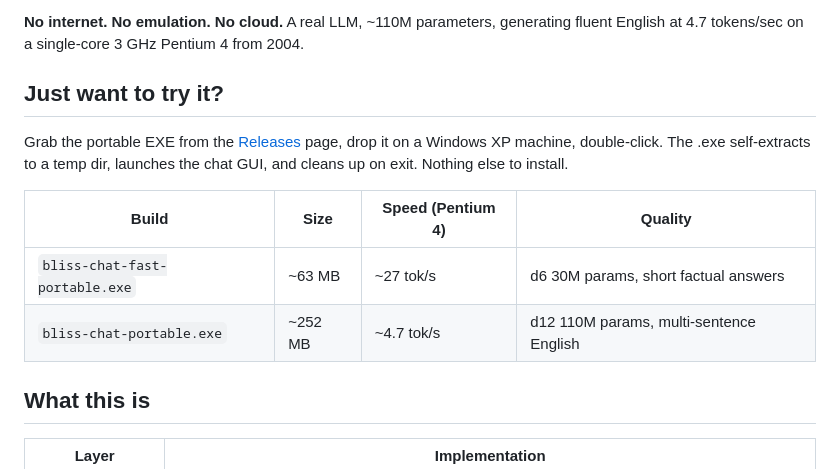
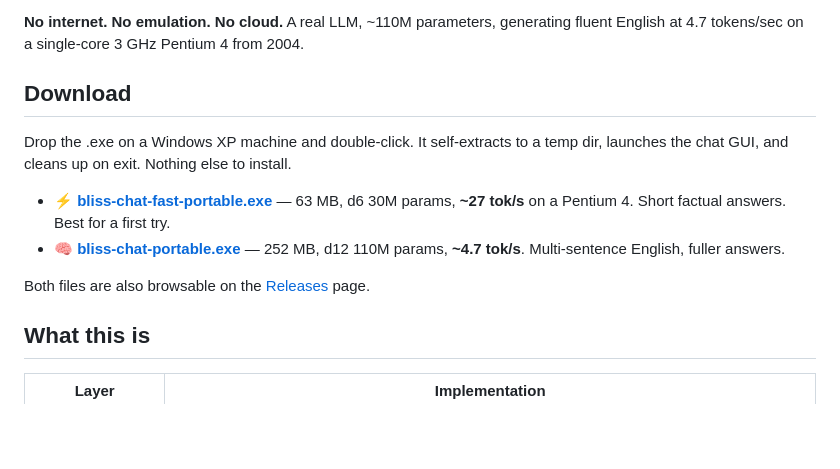
Before and after one commit to mitchaiet/bliss-chat, a Markdown page: README.md, the part around the change. Rendered like a GitHub page; blank space fills up the shorter version.

Commit message:
docs: direct download links at the top of the README
Instead of pointing at the Releases page, link each portable EXE
directly. Uses /releases/latest/download/<asset> so the links keep
working through future releases.

```diff
--- a/README.md
+++ b/README.md
@@ -10,16 +10,19 @@ native Win32 GUI.
 generating fluent English at 4.7 tokens/sec on a single-core 3 GHz Pentium 4
 from 2004.
 
-## Just want to try it?
+## Download
 
-Grab the portable EXE from the [Releases](../../releases) page, drop it on
-a Windows XP machine, double-click. The .exe self-extracts to a temp dir,
-launches the chat GUI, and cleans up on exit. Nothing else to install.
+Drop the .exe on a Windows XP machine and double-click. It self-extracts
+to a temp dir, launches the chat GUI, and cleans up on exit. Nothing else
+to install.
 
-| Build | Size | Speed (Pentium 4) | Quality |
-|---|---|---|---|
-| `bliss-chat-fast-portable.exe`   | ~63 MB  | ~27 tok/s | d6 30M params, short factual answers |
-| `bliss-chat-portable.exe`        | ~252 MB | ~4.7 tok/s | d12 110M params, multi-sentence English |
+- ⚡ **[bliss-chat-fast-portable.exe][fast]** — 63 MB, d6 30M params, **~27 tok/s** on a Pentium 4. Short factual answers. Best for a first try.
+- 🧠 **[bliss-chat-portable.exe][full]** — 252 MB, d12 110M params, **~4.7 tok/s**. Multi-sentence English, fuller answers.
+
+Both files are also browsable on the [Releases](../../releases) page.
+
+[fast]: https://github.com/mitchaiet/bliss-chat/releases/latest/download/bliss-chat-fast-portable.exe
+[full]: https://github.com/mitchaiet/bliss-chat/releases/latest/download/bliss-chat-portable.exe
 
 ## What this is
 
```
